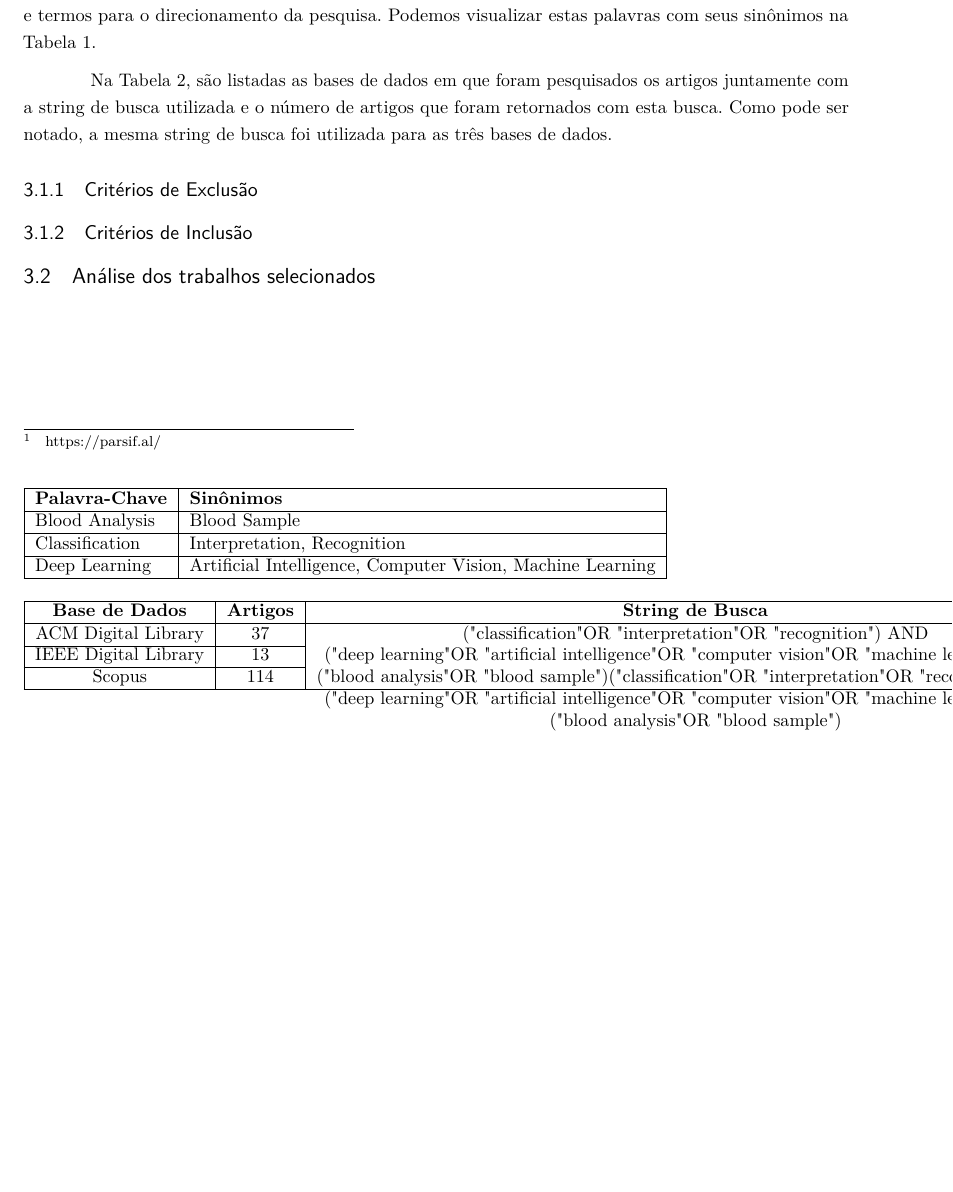
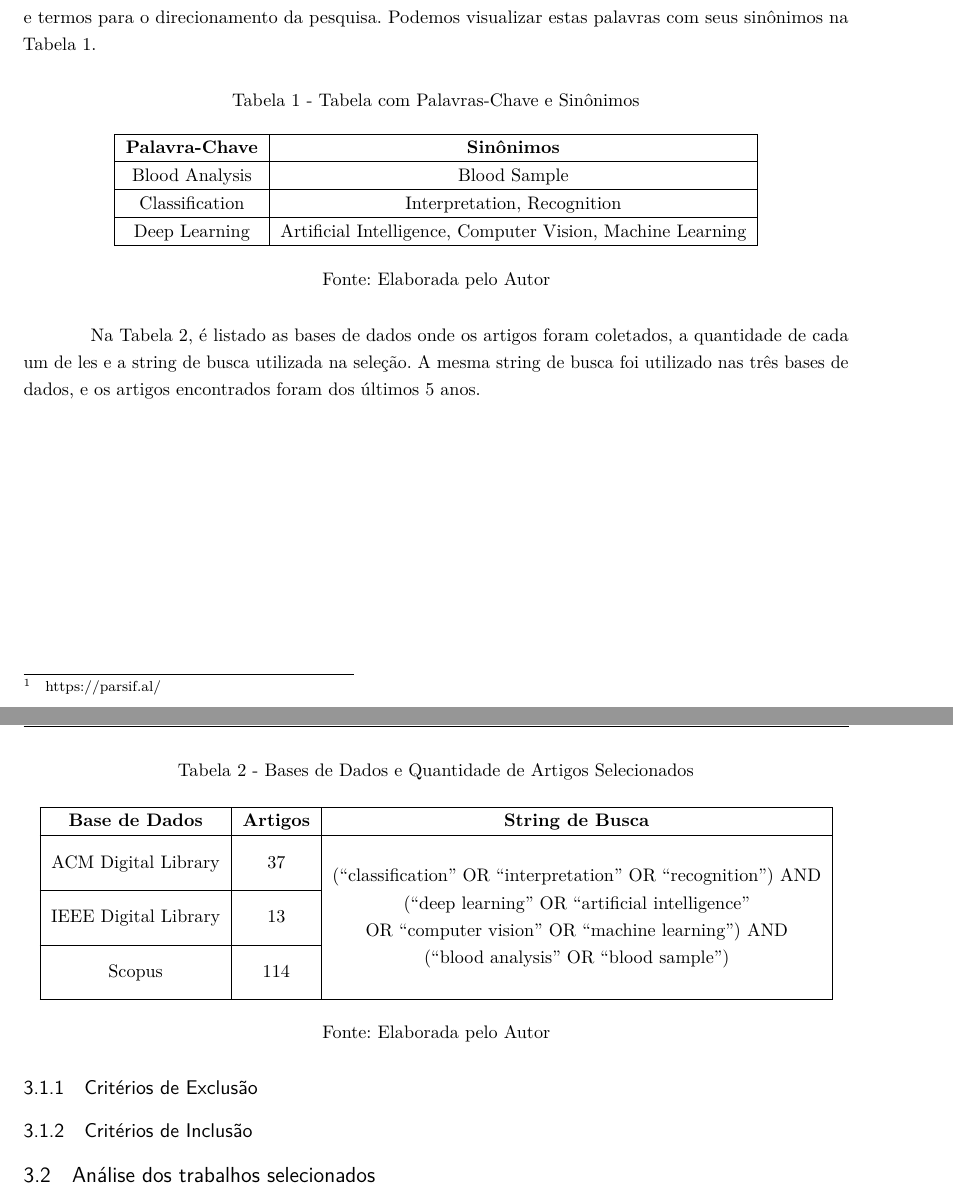
Before and after one commit to anthonyleier/tcc-document, a LaTeX thesis (monografia.tex, which reads desenvolvimento.tex): part of page 14 of 18 before the commit and two parts of pages 14 and 15 of 19 after it, the two joined at a grey line, cut so that both start at the same text, the shorter picture padded with empty space. Compiled offline with pdfLaTeX.

Commit message:
Resolução do problema das tabelas

```diff
--- a/desenvolvimento.tex
+++ b/desenvolvimento.tex
@@ -35,32 +35,41 @@ O mapeamento sistemático da literatura é realizado com base na busca e levanta
 
 As questões de pesquisas levantadas para isso foram, "Como os algoritmos de Deep Learning podem ser utilizados para a interpretação de exames?" e "Como realizar o tratamento de imagens para reconhecimento por modelos de Deep Learning?". A partir dessas questões se foram extraídas palavras e termos para o direcionamento da pesquisa. Podemos visualizar estas palavras com seus sinônimos na Tabela 1.
 
-\begin{table}[]
-\begin{tabular}{|l|l|}
+\begin{center}
+Tabela 1 - Tabela com Palavras-Chave e Sinônimos
+\begin{center}
+\begin{tabular}{|c|c|}
 \hline
 \textbf{Palavra-Chave} & \textbf{Sinônimos} \\ \hline
 Blood Analysis & Blood Sample \\ \hline
 Classification & Interpretation, Recognition \\ \hline
 Deep Learning & Artificial Intelligence, Computer Vision, Machine Learning \\ \hline
 \end{tabular}
-\end{table}
+\end{center}
+Fonte: Elaborada pelo Autor
+\end{center}
 
-Na Tabela 2, são listadas as bases de dados em que foram pesquisados os artigos juntamente com
-a string de busca utilizada e o número de artigos que foram retornados com esta busca. Como pode ser
-notado, a mesma string de busca foi utilizada para as três bases de dados.
+Na Tabela 2, é listado as bases de dados onde os artigos foram coletados, a quantidade de cada um de les e a string de busca utilizada na seleção. A mesma string de busca foi utilizado nas três bases de dados, e os artigos encontrados foram dos últimos 5 anos.
 
-\begin{table}[]
+\clearpage
+\begin{center}
+Tabela 2 - Bases de Dados e Quantidade de Artigos Selecionados
+\begin{center}
 \begin{tabular}{|c|c|c|}
 \hline
 \textbf{Base de Dados} & \textbf{Artigos} & \textbf{String de Busca} \\ \hline
-ACM Digital Library & 37 & \multirow{3}{*}{\begin{tabular}[c]{@{}c@{}}("classification" OR "interpretation" OR "recognition") AND\\  ("deep learning" OR "artificial intelligence" OR "computer vision" OR "machine learning") AND\\  ("blood analysis" OR "blood sample")("classification" OR "interpretation" OR "recognition") AND\\  ("deep learning" OR "artificial intelligence" OR "computer vision" OR "machine learning") AND\\  ("blood analysis" OR "blood sample")\end{tabular}} \\ \cline{1-2}
-IEEE Digital Library & 13 &  \\ \cline{1-2}
-Scopus & 114 &  \\ \hline
+\multirow{2}{*}{ACM Digital Library} & \multirow{2}{*}{37} & \multirow{6}{*}{\begin{tabular}[c]{@{}c@{}}(“classification” OR “interpretation” OR “recognition”) AND\\  (“deep learning” OR “artificial intelligence” \\ OR “computer vision” OR “machine learning”) AND\\  (“blood analysis” OR “blood sample”)\end{tabular}} \\
+ &  &  \\ \cline{1-2}
+\multirow{2}{*}{IEEE Digital Library} & \multirow{2}{*}{13} &  \\
+ &  &  \\ \cline{1-2}
+\multirow{2}{*}{Scopus} & \multirow{2}{*}{114} &  \\
+ &  &  \\ \hline
 \end{tabular}
-\end{table}
+\end{center}
+Fonte: Elaborada pelo Autor
+\end{center}
 
 \subsection{Critérios de Exclusão}
-
 
 
 \subsection{Critérios de Inclusão}
```
Also changed, not shown: tcc.pdf, 2 other files.
